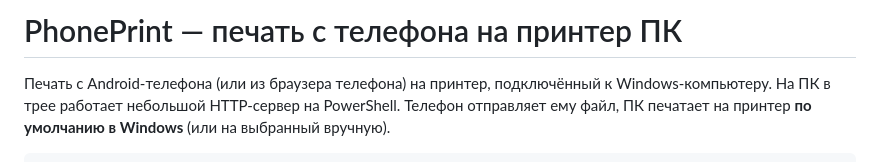
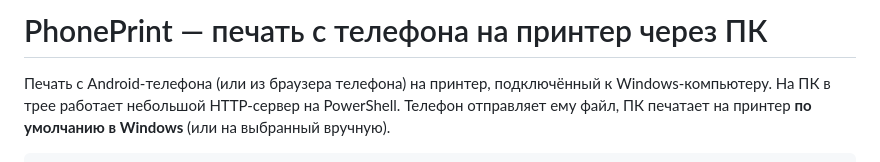
Before and after one commit to bapuk01/PhonePrint, a Markdown page: README.md, the part around the change. Rendered like a GitHub page.

```diff
--- a/README.md
+++ b/README.md
@@ -1,4 +1,4 @@
-# PhonePrint — печать с телефона на принтер ПК
+# PhonePrint — печать с телефона на принтер через ПК
 
 Печать с Android-телефона (или из браузера телефона) на принтер, подключённый к Windows-компьютеру.
 На ПК в трее работает небольшой HTTP-сервер на PowerShell. Телефон отправляет ему файл, ПК печатает на принтер
```
